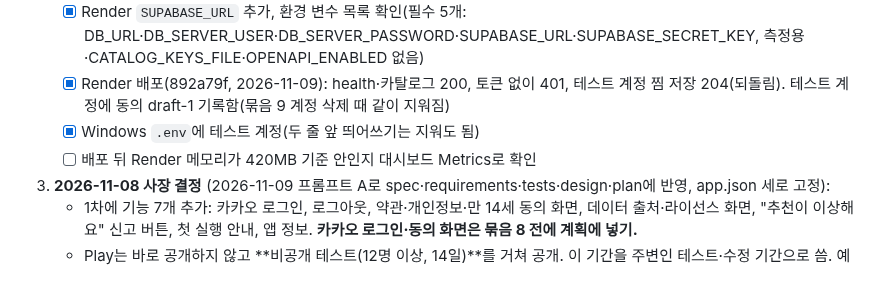
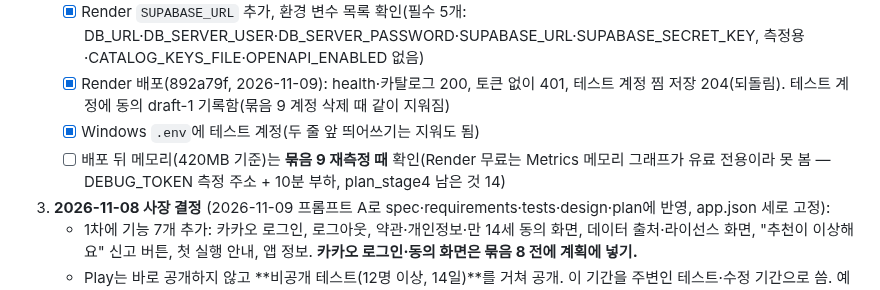
Before and after one commit to junyeop3407/perfumer-lab, a Markdown page: apps/scent-studio/HANDOFF.md, the part around the change. Drawn GitHub-style.

Commit message:
scent-studio: 배포 뒤 메모리 확인을 묶음 9 재측정으로 미룸(사장 결정)
Render 무료는 메모리 그래프를 볼 수 없어 측정 주소 + 10분 부하로 묶음 9에서 잰다.

Co-Authored-By: Claude Opus 5.5 <noreply@anthropic.com>

```diff
--- a/apps/scent-studio/HANDOFF.md
+++ b/apps/scent-studio/HANDOFF.md
@@ -19,7 +19,7 @@
    - [x] Render `SUPABASE_URL` 추가, 환경 변수 목록 확인(필수 5개: DB_URL·DB_SERVER_USER·DB_SERVER_PASSWORD·SUPABASE_URL·SUPABASE_SECRET_KEY, 측정용·CATALOG_KEYS_FILE·OPENAPI_ENABLED 없음)
    - [x] Render 배포(892a79f, 2026-11-09): health·카탈로그 200, 토큰 없이 401, 테스트 계정 찜 저장 204(되돌림). 테스트 계정에 동의 draft-1 기록함(묶음 9 계정 삭제 때 같이 지워짐)
    - [x] Windows `.env`에 테스트 계정(두 줄 앞 띄어쓰기는 지워도 됨)
-   - [ ] 배포 뒤 Render 메모리가 420MB 기준 안인지 대시보드 Metrics로 확인
+   - [ ] 배포 뒤 메모리(420MB 기준)는 **묶음 9 재측정 때** 확인(Render 무료는 Metrics 메모리 그래프가 유료 전용이라 못 봄 — DEBUG_TOKEN 측정 주소 + 10분 부하, plan_stage4 남은 것 14)
 3. **2026-11-08 사장 결정** (2026-11-09 프롬프트 A로 spec·requirements·tests·design·plan에 반영, app.json 세로 고정):
    - 1차에 기능 7개 추가: 카카오 로그인, 로그아웃, 약관·개인정보·만 14세 동의 화면, 데이터 출처·라이선스 화면, "추천이 이상해요" 신고 버튼, 첫 실행 안내, 앱 정보. **카카오 로그인·동의 화면은 묶음 8 전에 계획에 넣기.**
    - Play는 바로 공개하지 않고 **비공개 테스트(12명 이상, 14일)**를 거쳐 공개. 이 기간을 주변인 테스트·수정 기간으로 씀. 예전 "초대제 없이 공개(2026-11-06)"를 대체.
```
Also changed, not shown: 1 other file.
